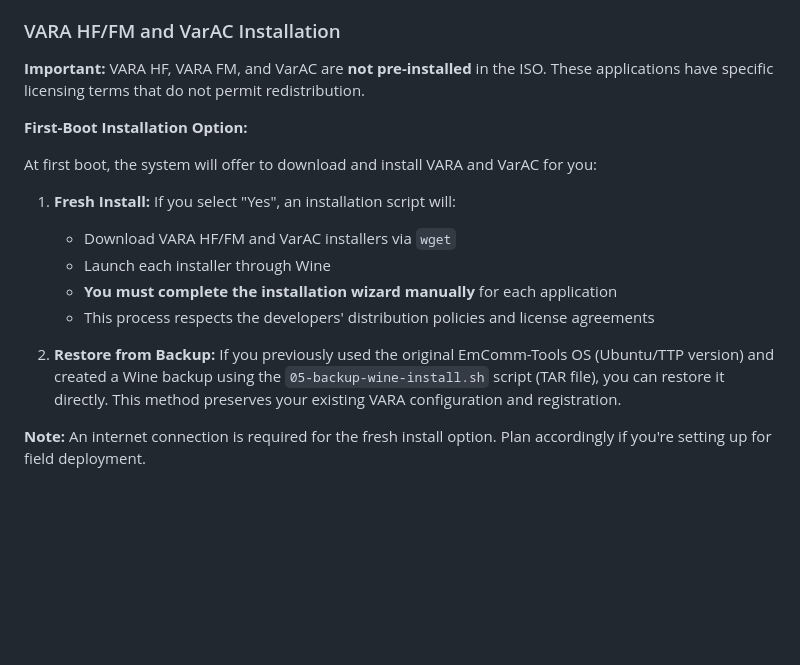
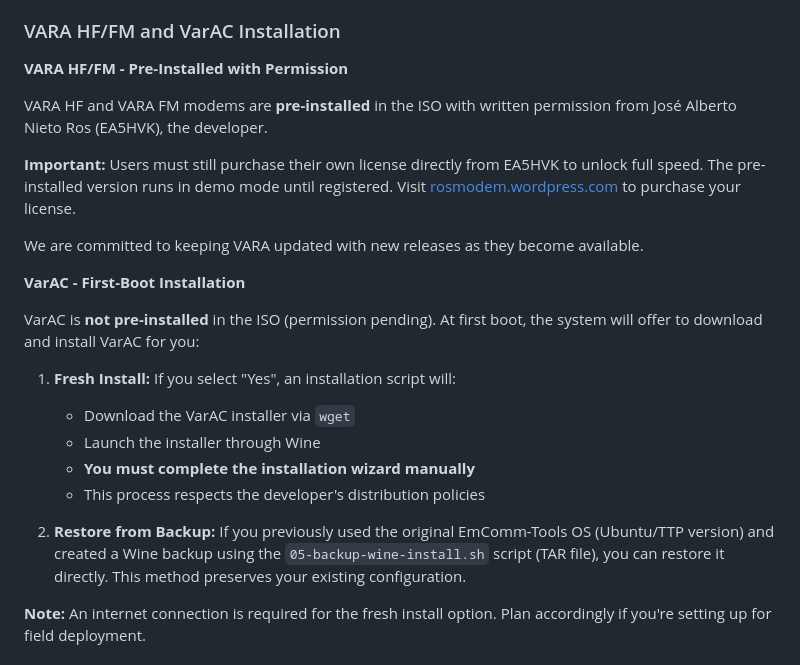
Before and after one commit to LisaisonOS/debian, a Markdown page: FUTURES.md, the part around the change. GitHub-like rendering; blank space fills up the shorter version.

```diff
--- a/FUTURES.md
+++ b/FUTURES.md
@@ -119,19 +119,25 @@ One of the biggest barriers to ham radio digital modes is the complexity of sett
 
 ### VARA HF/FM and VarAC Installation
 
-**Important:** VARA HF, VARA FM, and VarAC are **not pre-installed** in the ISO. These applications have specific licensing terms that do not permit redistribution.
+**VARA HF/FM - Pre-Installed with Permission**
 
-**First-Boot Installation Option:**
+VARA HF and VARA FM modems are **pre-installed** in the ISO with written permission from José Alberto Nieto Ros (EA5HVK), the developer.
 
-At first boot, the system will offer to download and install VARA and VarAC for you:
+**Important:** Users must still purchase their own license directly from EA5HVK to unlock full speed. The pre-installed version runs in demo mode until registered. Visit [rosmodem.wordpress.com](https://rosmodem.wordpress.com) to purchase your license.
+
+We are committed to keeping VARA updated with new releases as they become available.
+
+**VarAC - First-Boot Installation**
+
+VarAC is **not pre-installed** in the ISO (permission pending). At first boot, the system will offer to download and install VarAC for you:
 
 1. **Fresh Install:** If you select "Yes", an installation script will:
-   - Download VARA HF/FM and VarAC installers via `wget`
-   - Launch each installer through Wine
-   - **You must complete the installation wizard manually** for each application
-   - This process respects the developers' distribution policies and license agreements
+   - Download the VarAC installer via `wget`
+   - Launch the installer through Wine
+   - **You must complete the installation wizard manually**
+   - This process respects the developer's distribution policies
 
-2. **Restore from Backup:** If you previously used the original EmComm-Tools OS (Ubuntu/TTP version) and created a Wine backup using the `05-backup-wine-install.sh` script (TAR file), you can restore it directly. This method preserves your existing VARA configuration and registration.
+2. **Restore from Backup:** If you previously used the original EmComm-Tools OS (Ubuntu/TTP version) and created a Wine backup using the `05-backup-wine-install.sh` script (TAR file), you can restore it directly. This method preserves your existing configuration.
 
 **Note:** An internet connection is required for the fresh install option. Plan accordingly if you're setting up for field deployment.
 
```
